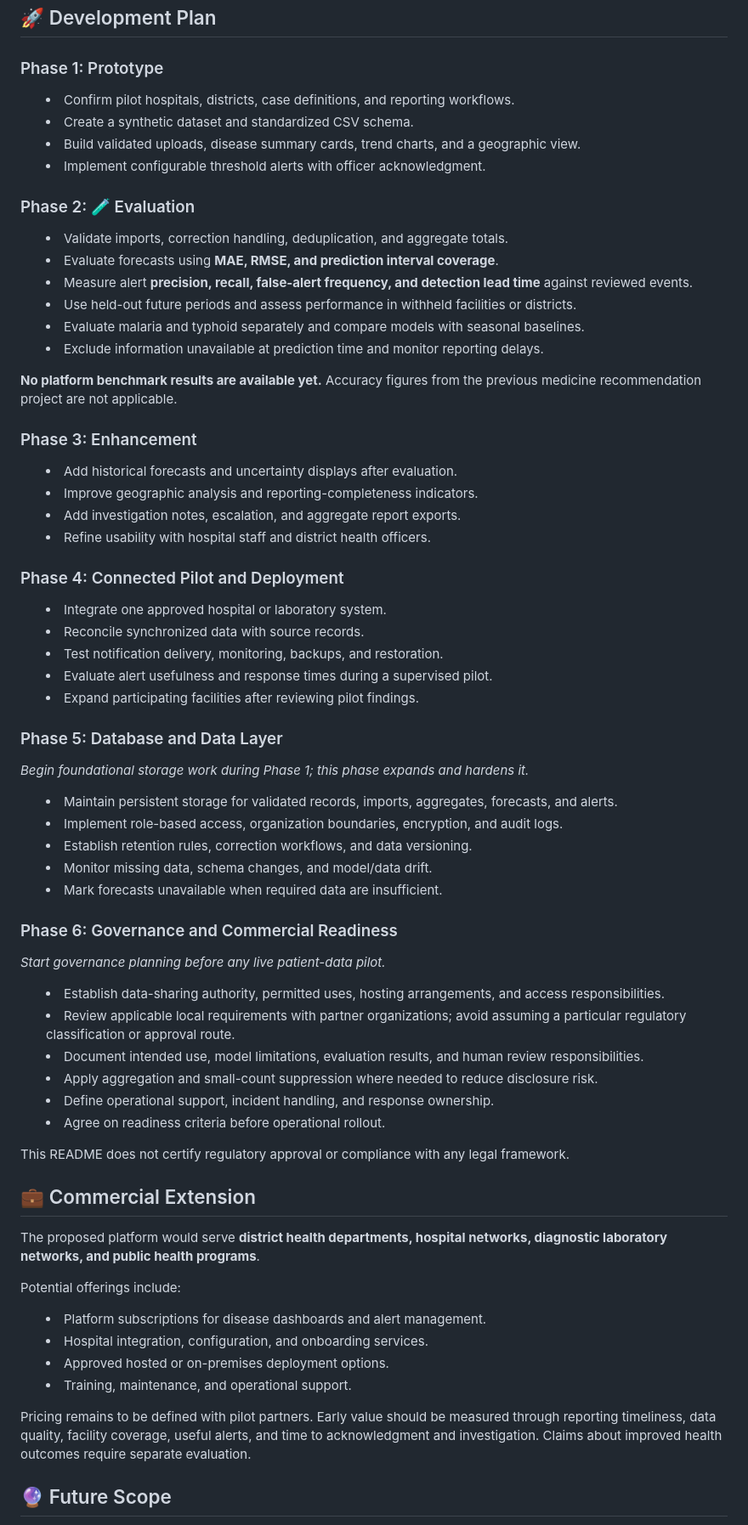
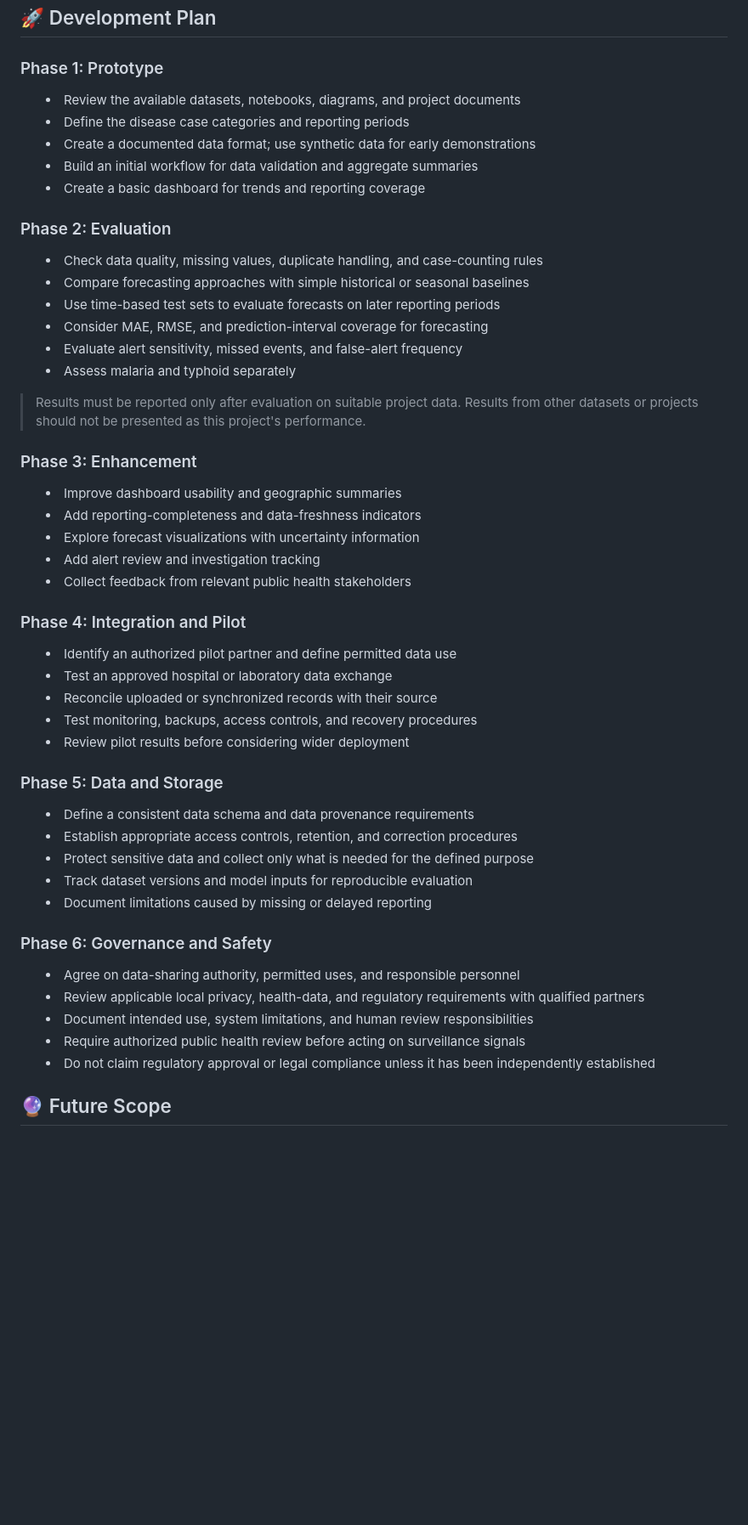
Before and after one commit to dr-mushtaq/Water-borne-diseases, a Markdown page: README.md, the part around one of its changes. Shown at 85% size. GitHub-like rendering; folded sections open; blank space fills up the shorter version.

```diff
--- a/README.md
+++ b/README.md
@@ -281,72 +281,54 @@ Collect only data justified by the agreed surveillance purpose. Define repeat-te
 
 ### Phase 1: Prototype
 
-- Confirm pilot hospitals, districts, case definitions, and reporting workflows.
-- Create a synthetic dataset and standardized CSV schema.
-- Build validated uploads, disease summary cards, trend charts, and a geographic view.
-- Implement configurable threshold alerts with officer acknowledgment.
+- Review the available datasets, notebooks, diagrams, and project documents
+- Define the disease case categories and reporting periods
+- Create a documented data format; use synthetic data for early demonstrations
+- Build an initial workflow for data validation and aggregate summaries
+- Create a basic dashboard for trends and reporting coverage
 
-### Phase 2: 🧪 Evaluation
+### Phase 2: Evaluation
 
-- Validate imports, correction handling, deduplication, and aggregate totals.
-- Evaluate forecasts using **MAE, RMSE, and prediction interval coverage**.
-- Measure alert **precision, recall, false-alert frequency, and detection lead time** against reviewed events.
-- Use held-out future periods and assess performance in withheld facilities or districts.
-- Evaluate malaria and typhoid separately and compare models with seasonal baselines.
-- Exclude information unavailable at prediction time and monitor reporting delays.
+- Check data quality, missing values, duplicate handling, and case-counting rules
+- Compare forecasting approaches with simple historical or seasonal baselines
+- Use time-based test sets to evaluate forecasts on later reporting periods
+- Consider MAE, RMSE, and prediction-interval coverage for forecasting
+- Evaluate alert sensitivity, missed events, and false-alert frequency
+- Assess malaria and typhoid separately
 
-**No platform benchmark results are available yet.** Accuracy figures from the previous medicine recommendation project are not applicable.
+> Results must be reported only after evaluation on suitable project data. Results from other datasets or projects should not be presented as this project's performance.
 
 ### Phase 3: Enhancement
 
-- Add historical forecasts and uncertainty displays after evaluation.
-- Improve geographic analysis and reporting-completeness indicators.
-- Add investigation notes, escalation, and aggregate report exports.
-- Refine usability with hospital staff and district health officers.
+- Improve dashboard usability and geographic summaries
+- Add reporting-completeness and data-freshness indicators
+- Explore forecast visualizations with uncertainty information
+- Add alert review and investigation tracking
+- Collect feedback from relevant public health stakeholders
 
-### Phase 4: Connected Pilot and Deployment
+### Phase 4: Integration and Pilot
 
-- Integrate one approved hospital or laboratory system.
-- Reconcile synchronized data with source records.
-- Test notification delivery, monitoring, backups, and restoration.
-- Evaluate alert usefulness and response times during a supervised pilot.
-- Expand participating facilities after reviewing pilot findings.
+- Identify an authorized pilot partner and define permitted data use
+- Test an approved hospital or laboratory data exchange
+- Reconcile uploaded or synchronized records with their source
+- Test monitoring, backups, access controls, and recovery procedures
+- Review pilot results before considering wider deployment
 
-### Phase 5: Database and Data Layer
+### Phase 5: Data and Storage
 
-*Begin foundational storage work during Phase 1; this phase expands and hardens it.*
+- Define a consistent data schema and data provenance requirements
+- Establish appropriate access controls, retention, and correction procedures
+- Protect sensitive data and collect only what is needed for the defined purpose
+- Track dataset versions and model inputs for reproducible evaluation
+- Document limitations caused by missing or delayed reporting
 
-- Maintain persistent storage for validated records, imports, aggregates, forecasts, and alerts.
-- Implement role-based access, organization boundaries, encryption, and audit logs.
-- Establish retention rules, correction workflows, and data versioning.
-- Monitor missing data, schema changes, and model/data drift.
-- Mark forecasts unavailable when required data are insufficient.
+### Phase 6: Governance and Safety
 
-### Phase 6: Governance and Commercial Readiness
-
-*Start governance planning before any live patient-data pilot.*
-
-- Establish data-sharing authority, permitted uses, hosting arrangements, and access responsibilities.
-- Review applicable local requirements with partner organizations; avoid assuming a particular regulatory classification or approval route.
-- Document intended use, model limitations, evaluation results, and human review responsibilities.
-- Apply aggregation and small-count suppression where needed to reduce disclosure risk.
-- Define operational support, incident handling, and response ownership.
-- Agree on readiness criteria before operational rollout.
-
-This README does not certify regulatory approval or compliance with any legal framework.
-
-## 💼 Commercial Extension
-
-The proposed platform would serve **district health departments, hospital networks, diagnostic laboratory networks, and public health programs**.
-
-Potential offerings include:
-
-- Platform subscriptions for disease dashboards and alert management.
-- Hospital integration, configuration, and onboarding services.
-- Approved hosted or on-premises deployment options.
-- Training, maintenance, and operational support.
-
-Pricing remains to be defined with pilot partners. Early value should be measured through reporting timeliness, data quality, facility coverage, useful alerts, and time to acknowledgment and investigation. Claims about improved health outcomes require separate evaluation.
+- Agree on data-sharing authority, permitted uses, and responsible personnel
+- Review applicable local privacy, health-data, and regulatory requirements with qualified partners
+- Document intended use, system limitations, and human review responsibilities
+- Require authorized public health review before acting on surveillance signals
+- Do not claim regulatory approval or legal compliance unless it has been independently established
 
 ## 🔮 Future Scope
 
```
Also changed, not shown: other parts of README.md (+8 -8 lines).
